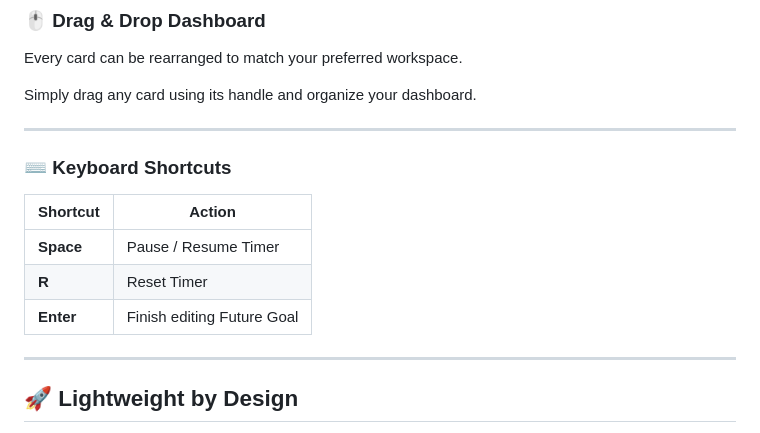
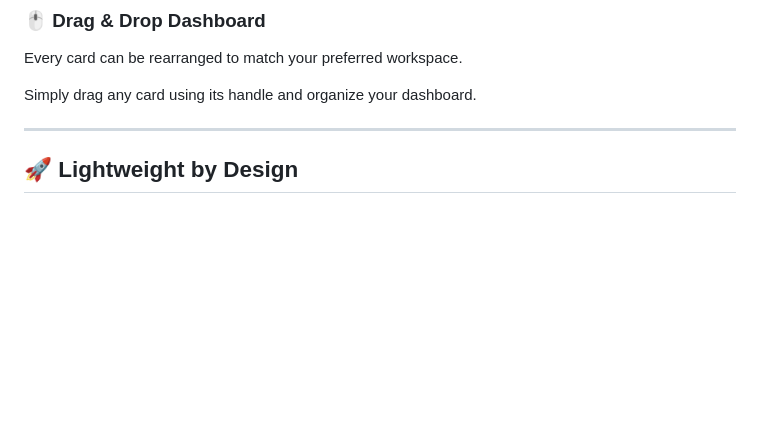
Before and after one commit to ritwikraj1729-max/Strandian, a Markdown page: README.md, the part around the change. Rendered like a GitHub page; blank space fills up the shorter version.

```diff
--- a/README.md
+++ b/README.md
@@ -113,16 +113,6 @@ Stay disciplined with built-in focus rules:
 Every card can be rearranged to match your preferred workspace.
 
 Simply drag any card using its handle and organize your dashboard.
-
----
-
-### ⌨️ Keyboard Shortcuts
-
-| Shortcut  | Action                     |
-| --------- | -------------------------- |
-| **Space** | Pause / Resume Timer       |
-| **R**     | Reset Timer                |
-| **Enter** | Finish editing Future Goal |
 
 ---
 
```
